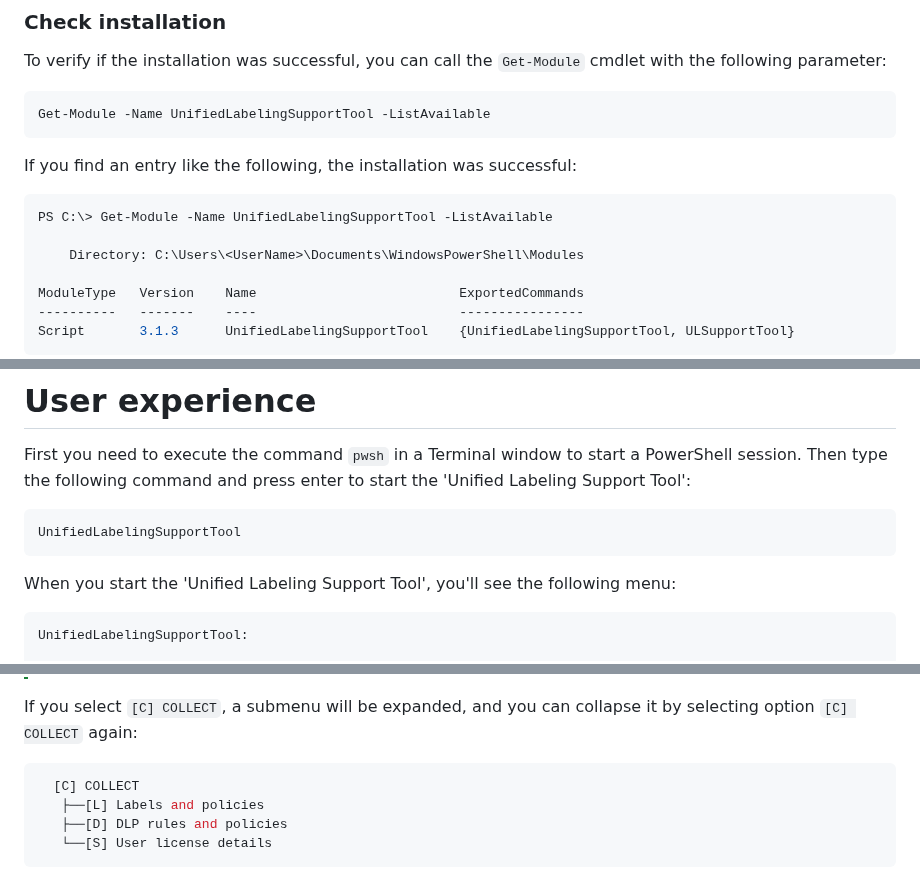
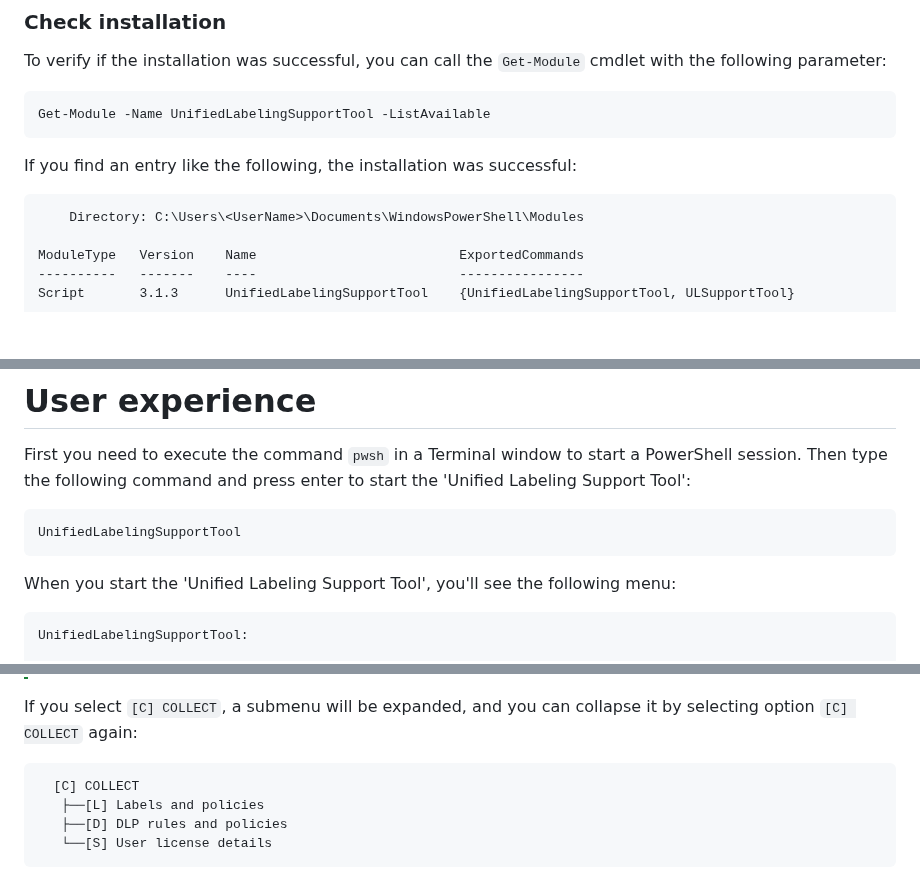
Before and after one commit to microsoft/ComplianceUtility, a Markdown page: Manuals/3.1.3/Manual-Mac.md, 3 parts joined by grey strips. Rendered like a GitHub page; blank space fills up the shorter version.

````diff
--- a/Manuals/3.1.3/Manual-Mac.md
+++ b/Manuals/3.1.3/Manual-Mac.md
@@ -133,9 +133,7 @@ Get-Module -Name UnifiedLabelingSupportTool -ListAvailable
 
 If you find an entry like the following, the installation was successful:
 
-```PowerShell
-PS C:\> Get-Module -Name UnifiedLabelingSupportTool -ListAvailable
-
+```
     Directory: C:\Users\<UserName>\Documents\WindowsPowerShell\Modules
 
 ModuleType   Version    Name                          ExportedCommands
@@ -171,7 +169,7 @@ UnifiedLabelingSupportTool
 
 When you start the 'Unified Labeling Support Tool', you'll see the following menu:
 
-```PowerShell
+```
 UnifiedLabelingSupportTool:
 
   [I] INFORMATION
@@ -191,7 +189,7 @@ Please select an option and press enter:
 
 If you select `[C] COLLECT`, a submenu will be expanded, and you can collapse it by selecting option `[C] COLLECT` again: <a name="collect"></a>
 
-```PowerShell
+```
   [C] COLLECT
    ├──[L] Labels and policies
    ├──[D] DLP rules and policies
````
